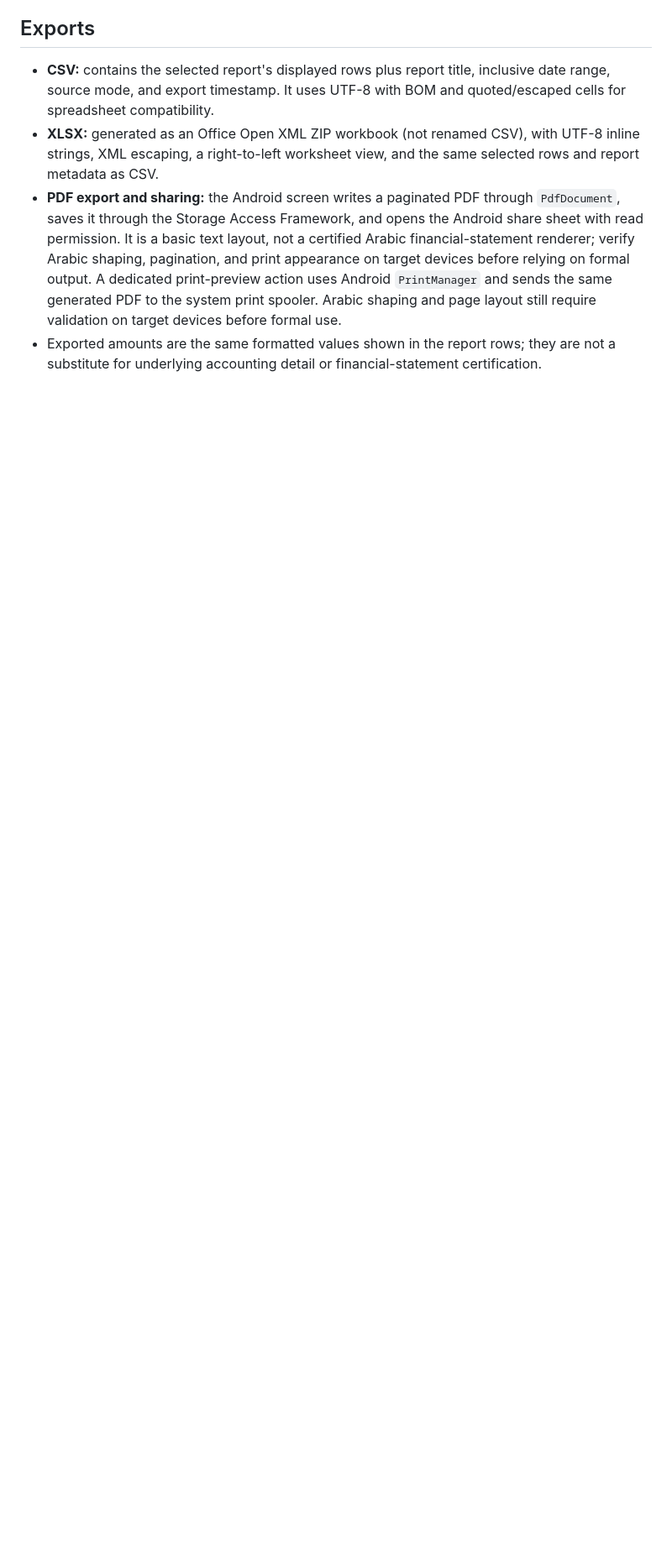
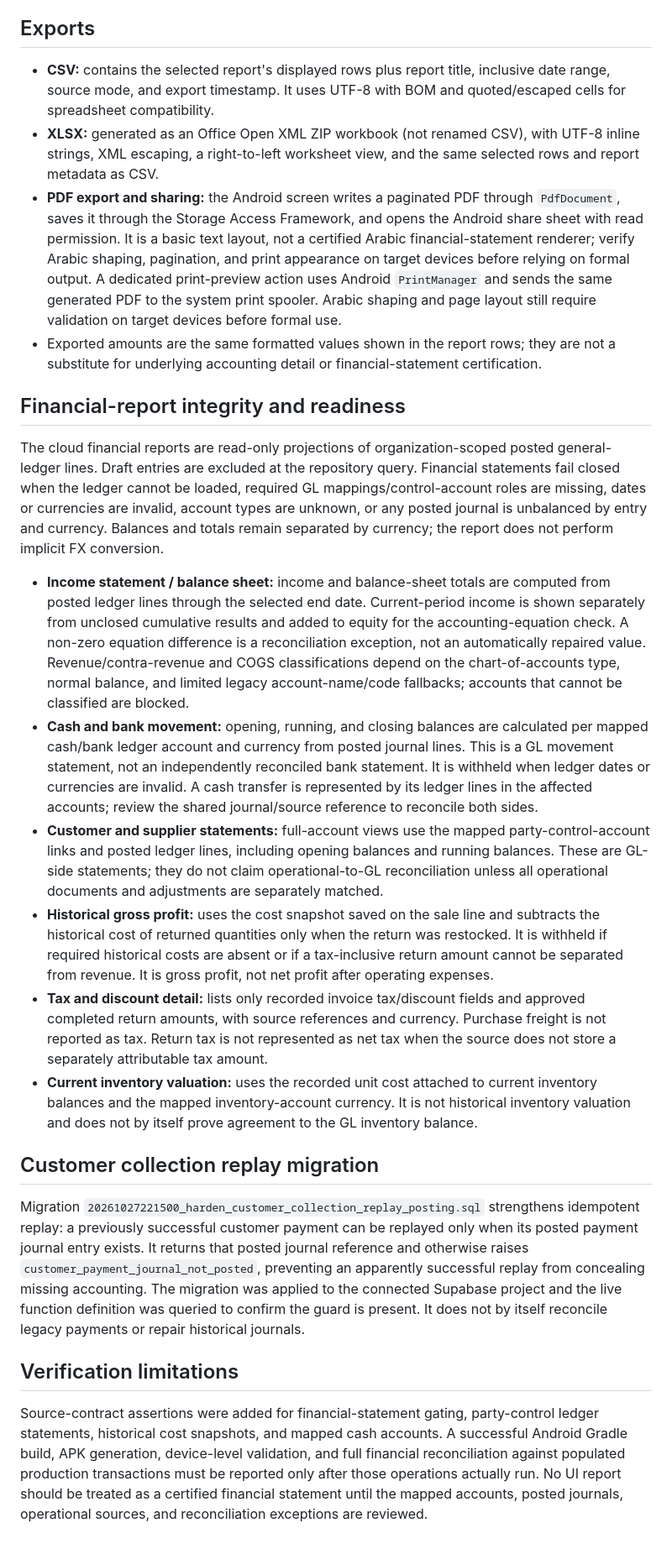
Before and after one commit to adnanalhasani2020/Adnanalhasani-, a Markdown page: android-commercial/docs/reports-data-contract.md, the part around the change. Shown at 84% size. Rendered like a GitHub page; blank space fills up the shorter version.

Commit message:
Document financial report sources, guardrails, and applied collection migration

```diff
--- a/android-commercial/docs/reports-data-contract.md
+++ b/android-commercial/docs/reports-data-contract.md
@@ -35,3 +35,23 @@ This document defines the source and calculation boundary for the report center.
 - **XLSX:** generated as an Office Open XML ZIP workbook (not renamed CSV), with UTF-8 inline strings, XML escaping, a right-to-left worksheet view, and the same selected rows and report metadata as CSV.
 - **PDF export and sharing:** the Android screen writes a paginated PDF through `PdfDocument`, saves it through the Storage Access Framework, and opens the Android share sheet with read permission. It is a basic text layout, not a certified Arabic financial-statement renderer; verify Arabic shaping, pagination, and print appearance on target devices before relying on formal output. A dedicated print-preview action uses Android `PrintManager` and sends the same generated PDF to the system print spooler. Arabic shaping and page layout still require validation on target devices before formal use.
 - Exported amounts are the same formatted values shown in the report rows; they are not a substitute for underlying accounting detail or financial-statement certification.
+
+
+## Financial-report integrity and readiness
+
+The cloud financial reports are read-only projections of organization-scoped posted general-ledger lines. Draft entries are excluded at the repository query. Financial statements fail closed when the ledger cannot be loaded, required GL mappings/control-account roles are missing, dates or currencies are invalid, account types are unknown, or any posted journal is unbalanced by entry and currency. Balances and totals remain separated by currency; the report does not perform implicit FX conversion.
+
+- **Income statement / balance sheet:** income and balance-sheet totals are computed from posted ledger lines through the selected end date. Current-period income is shown separately from unclosed cumulative results and added to equity for the accounting-equation check. A non-zero equation difference is a reconciliation exception, not an automatically repaired value. Revenue/contra-revenue and COGS classifications depend on the chart-of-accounts type, normal balance, and limited legacy account-name/code fallbacks; accounts that cannot be classified are blocked.
+- **Cash and bank movement:** opening, running, and closing balances are calculated per mapped cash/bank ledger account and currency from posted journal lines. This is a GL movement statement, not an independently reconciled bank statement. It is withheld when ledger dates or currencies are invalid. A cash transfer is represented by its ledger lines in the affected accounts; review the shared journal/source reference to reconcile both sides.
+- **Customer and supplier statements:** full-account views use the mapped party-control-account links and posted ledger lines, including opening balances and running balances. These are GL-side statements; they do not claim operational-to-GL reconciliation unless all operational documents and adjustments are separately matched.
+- **Historical gross profit:** uses the cost snapshot saved on the sale line and subtracts the historical cost of returned quantities only when the return was restocked. It is withheld if required historical costs are absent or if a tax-inclusive return amount cannot be separated from revenue. It is gross profit, not net profit after operating expenses.
+- **Tax and discount detail:** lists only recorded invoice tax/discount fields and approved completed return amounts, with source references and currency. Purchase freight is not reported as tax. Return tax is not represented as net tax when the source does not store a separately attributable tax amount.
+- **Current inventory valuation:** uses the recorded unit cost attached to current inventory balances and the mapped inventory-account currency. It is not historical inventory valuation and does not by itself prove agreement to the GL inventory balance.
+
+## Customer collection replay migration
+
+Migration `20261027221500_harden_customer_collection_replay_posting.sql` strengthens idempotent replay: a previously successful customer payment can be replayed only when its posted payment journal entry exists. It returns that posted journal reference and otherwise raises `customer_payment_journal_not_posted`, preventing an apparently successful replay from concealing missing accounting. The migration was applied to the connected Supabase project and the live function definition was queried to confirm the guard is present. It does not by itself reconcile legacy payments or repair historical journals.
+
+## Verification limitations
+
+Source-contract assertions were added for financial-statement gating, party-control ledger statements, historical cost snapshots, and mapped cash accounts. A successful Android Gradle build, APK generation, device-level validation, and full financial reconciliation against populated production transactions must be reported only after those operations actually run. No UI report should be treated as a certified financial statement until the mapped accounts, posted journals, operational sources, and reconciliation exceptions are reviewed.
```
